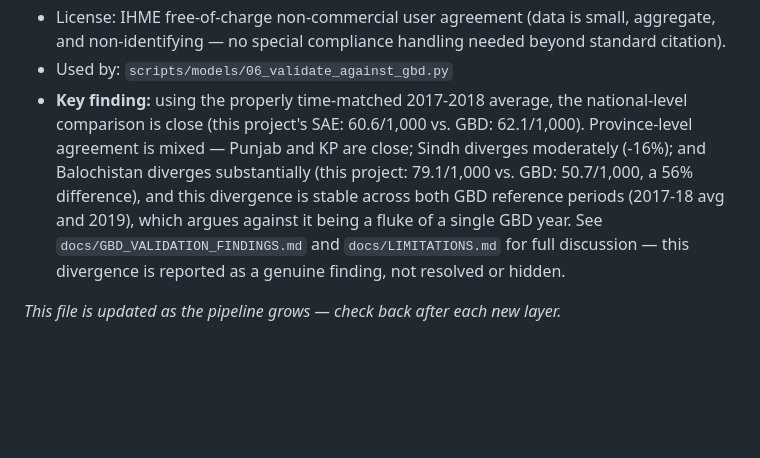
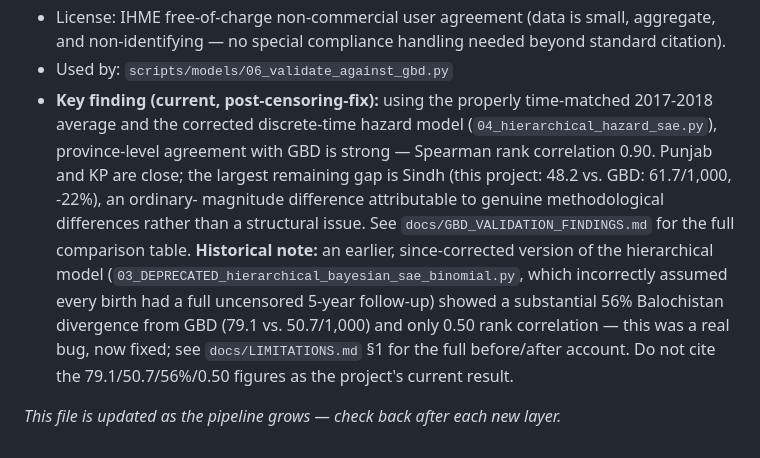
Before and after one commit to gul952/A-Decision-Support-Framework-for-Subnational-Mortality-Surveillance, a Markdown page: docs/DATA_SOURCES.md, the part around the change. Drawn GitHub-style; blank space fills up the shorter version.

```diff
--- a/docs/DATA_SOURCES.md
+++ b/docs/DATA_SOURCES.md
@@ -88,16 +88,22 @@ pipeline automatically).
   small, aggregate, and non-identifying — no special compliance
   handling needed beyond standard citation).
 - Used by: `scripts/models/06_validate_against_gbd.py`
-- **Key finding:** using the properly time-matched 2017-2018 average,
-  the national-level comparison is close (this project's SAE:
-  60.6/1,000 vs. GBD: 62.1/1,000). Province-level agreement is mixed —
-  Punjab and KP are close; Sindh diverges moderately (-16%); and
-  Balochistan diverges substantially (this project: 79.1/1,000 vs.
-  GBD: 50.7/1,000, a 56% difference), and this divergence is stable
-  across both GBD reference periods (2017-18 avg and 2019), which
-  argues against it being a fluke of a single GBD year. See
-  `docs/GBD_VALIDATION_FINDINGS.md` and `docs/LIMITATIONS.md` for full
-  discussion — this divergence is reported as a genuine finding, not
-  resolved or hidden.
+- **Key finding (current, post-censoring-fix):** using the properly
+  time-matched 2017-2018 average and the corrected discrete-time
+  hazard model (`04_hierarchical_hazard_sae.py`), province-level
+  agreement with GBD is strong — Spearman rank correlation 0.90.
+  Punjab and KP are close; the largest remaining gap is Sindh
+  (this project: 48.2 vs. GBD: 61.7/1,000, -22%), an ordinary-
+  magnitude difference attributable to genuine methodological
+  differences rather than a structural issue. See
+  `docs/GBD_VALIDATION_FINDINGS.md` for the full comparison table.
+  **Historical note:** an earlier, since-corrected version of the
+  hierarchical model (`03_DEPRECATED_hierarchical_bayesian_sae_binomial.py`,
+  which incorrectly assumed every birth had a full uncensored 5-year
+  follow-up) showed a substantial 56% Balochistan divergence from GBD
+  (79.1 vs. 50.7/1,000) and only 0.50 rank correlation — this was a
+  real bug, now fixed; see `docs/LIMITATIONS.md` §1 for the full
+  before/after account. Do not cite the 79.1/50.7/56%/0.50 figures as
+  the project's current result.
 
 *This file is updated as the pipeline grows — check back after each new layer.*
```
Also changed, not shown: README.md (+1 -1 lines).
